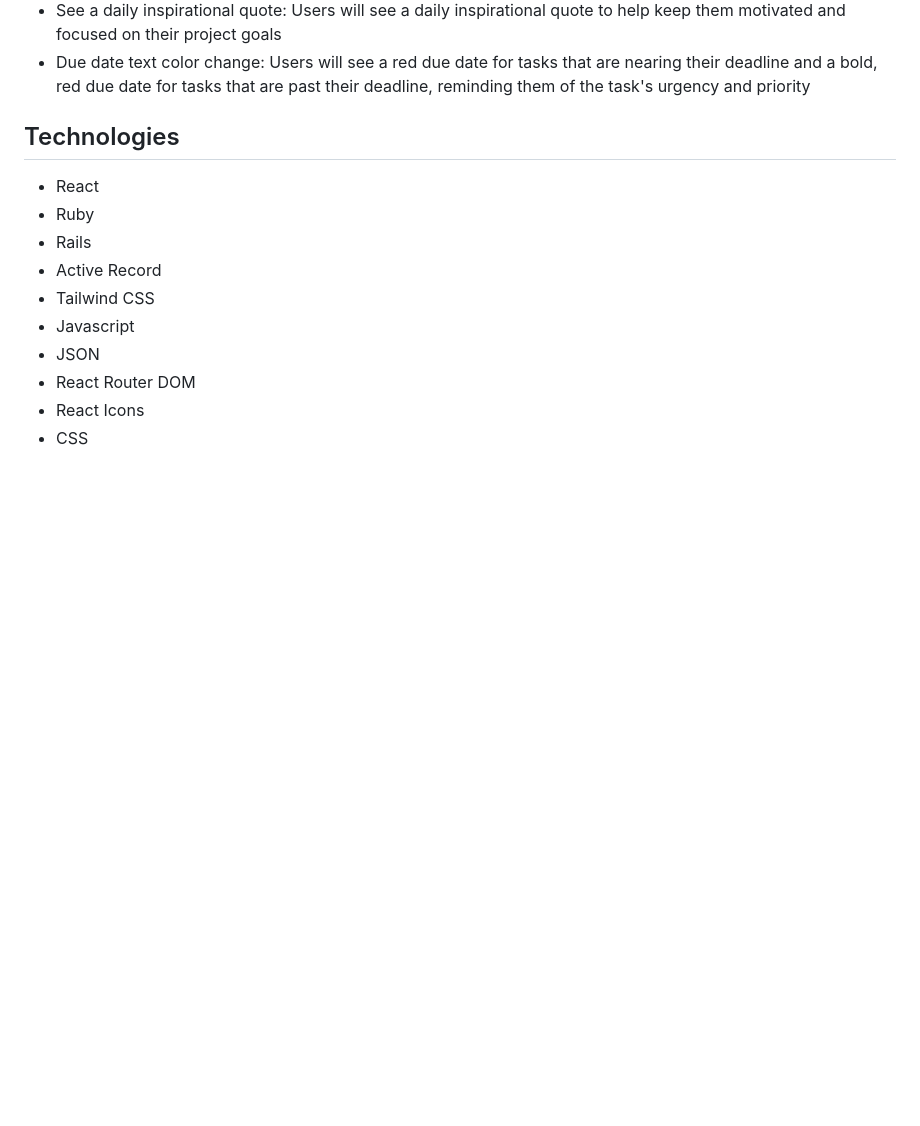
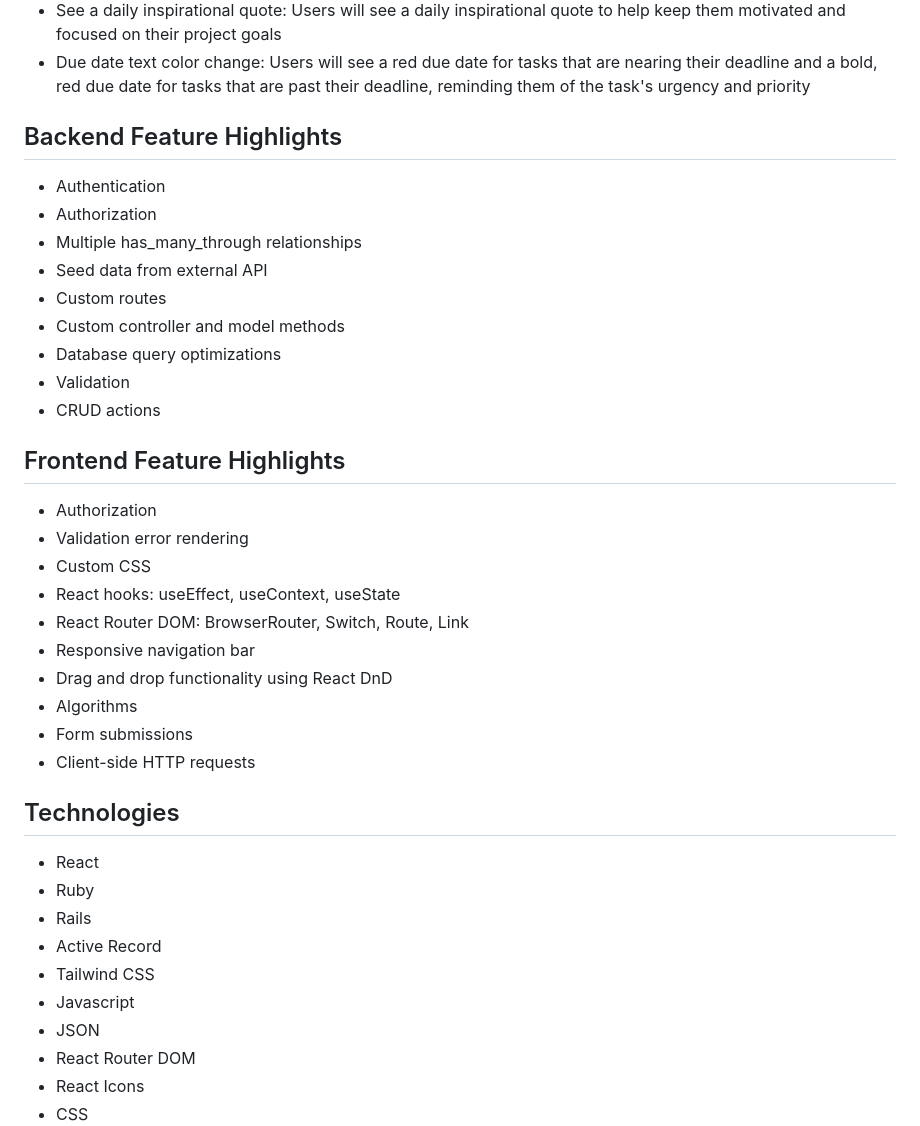
Before and after one commit to opierez/phase-5-project-management, a Markdown page: README.md, the part around the change. Drawn GitHub-style; blank space fills up the shorter version.

```diff
--- a/README.md
+++ b/README.md
@@ -22,6 +22,29 @@ Deployed App: <a href="https://streamopti-app.onrender.com/">StreamEaze</a>
 - Drag and drop tasks in columns: Users can drag and drop tasks to different columns to track their progress and keep their workflow organized
 - See a daily inspirational quote: Users will see a daily inspirational quote to help keep them motivated and focused on their project goals
 - Due date text color change: Users will see a red due date for tasks that are nearing their deadline and a bold, red due date for tasks that are past their deadline, reminding them of the task's urgency and priority
+
+## Backend Feature Highlights
+- Authentication
+- Authorization
+- Multiple has_many_through relationships
+- Seed data from external API
+- Custom routes
+- Custom controller and model methods
+- Database query optimizations
+- Validation
+- CRUD actions
+
+## Frontend Feature Highlights
+- Authorization
+- Validation error rendering
+- Custom CSS
+- React hooks: useEffect, useContext, useState
+- React Router DOM: BrowserRouter, Switch, Route, Link
+- Responsive navigation bar
+- Drag and drop functionality using React DnD
+- Algorithms
+- Form submissions
+- Client-side HTTP requests
 
 ## Technologies
 
```
